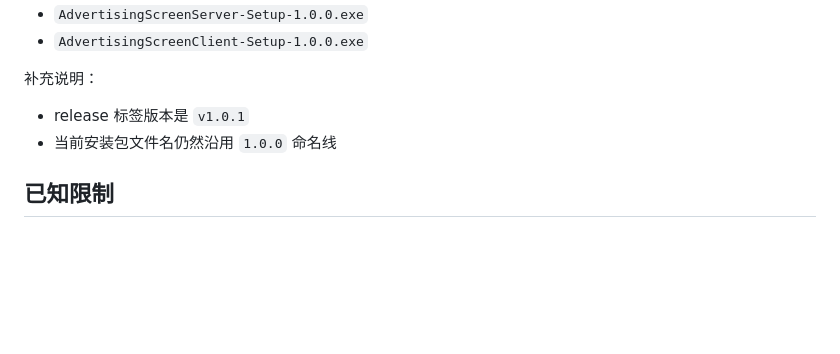
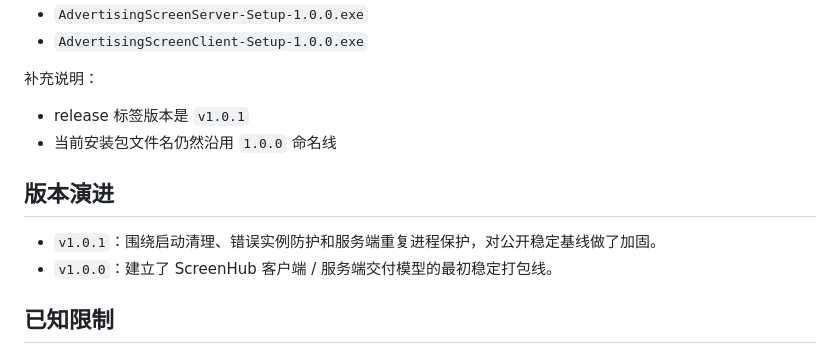
Before and after one commit to UIhoshi/screenhub-display-management, a Markdown page: README.zh-CN.md, the part around the change. Rendered like a GitHub page; blank space fills up the shorter version.

```diff
--- a/README.zh-CN.md
+++ b/README.zh-CN.md
@@ -141,6 +141,11 @@ npm install
 - release 标签版本是 `v1.0.1`
 - 当前安装包文件名仍然沿用 `1.0.0` 命名线
 
+## 版本演进
+
+- `v1.0.1`：围绕启动清理、错误实例防护和服务端重复进程保护，对公开稳定基线做了加固。
+- `v1.0.0`：建立了 ScreenHub 客户端 / 服务端交付模型的最初稳定打包线。
+
 ## 已知限制
 
 - 当前仓库没有在 README 中提供截图或 GIF 演示资源。
```
Also changed, not shown: README.ja.md (+5 -0 lines), README.md (+5 -0 lines).
